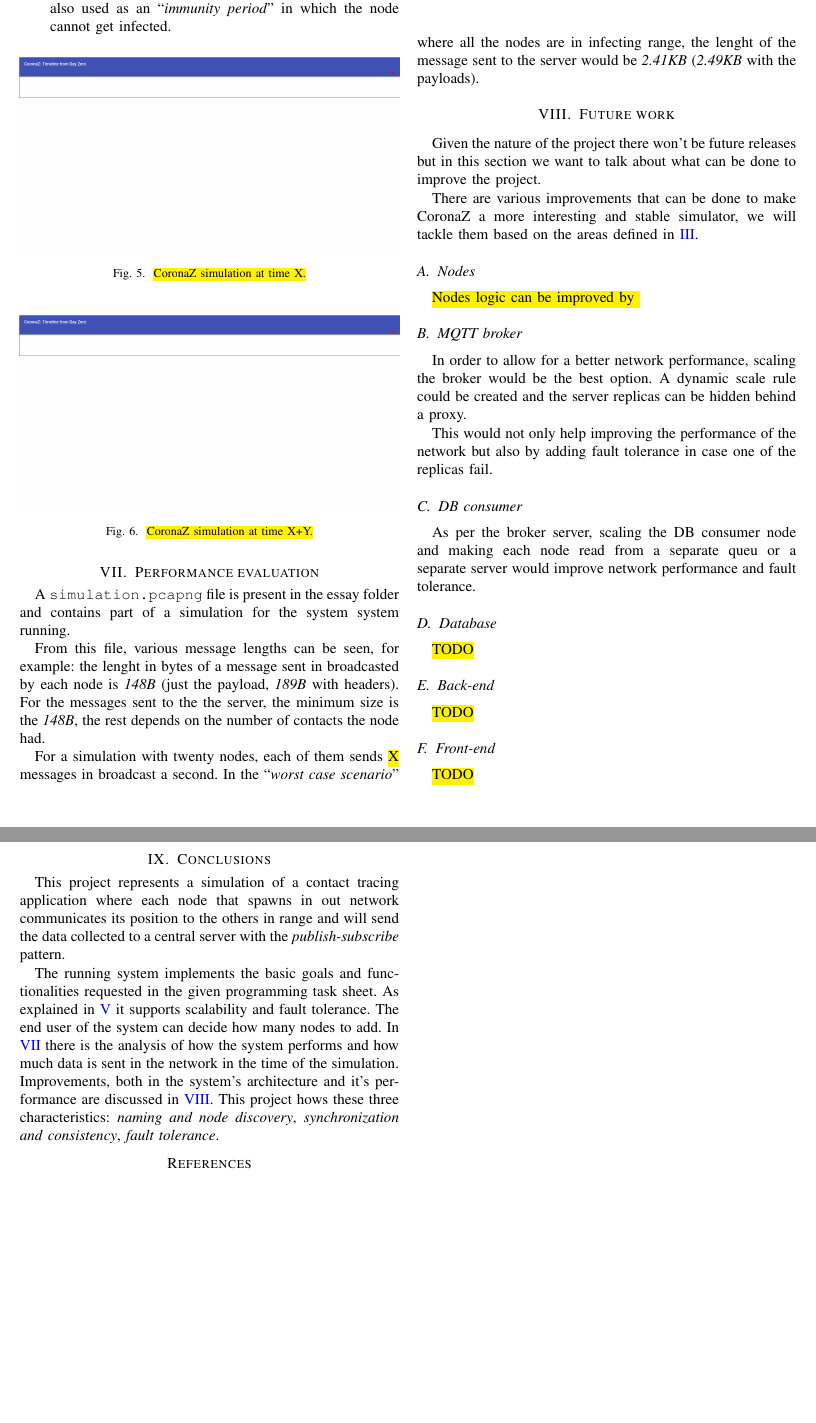
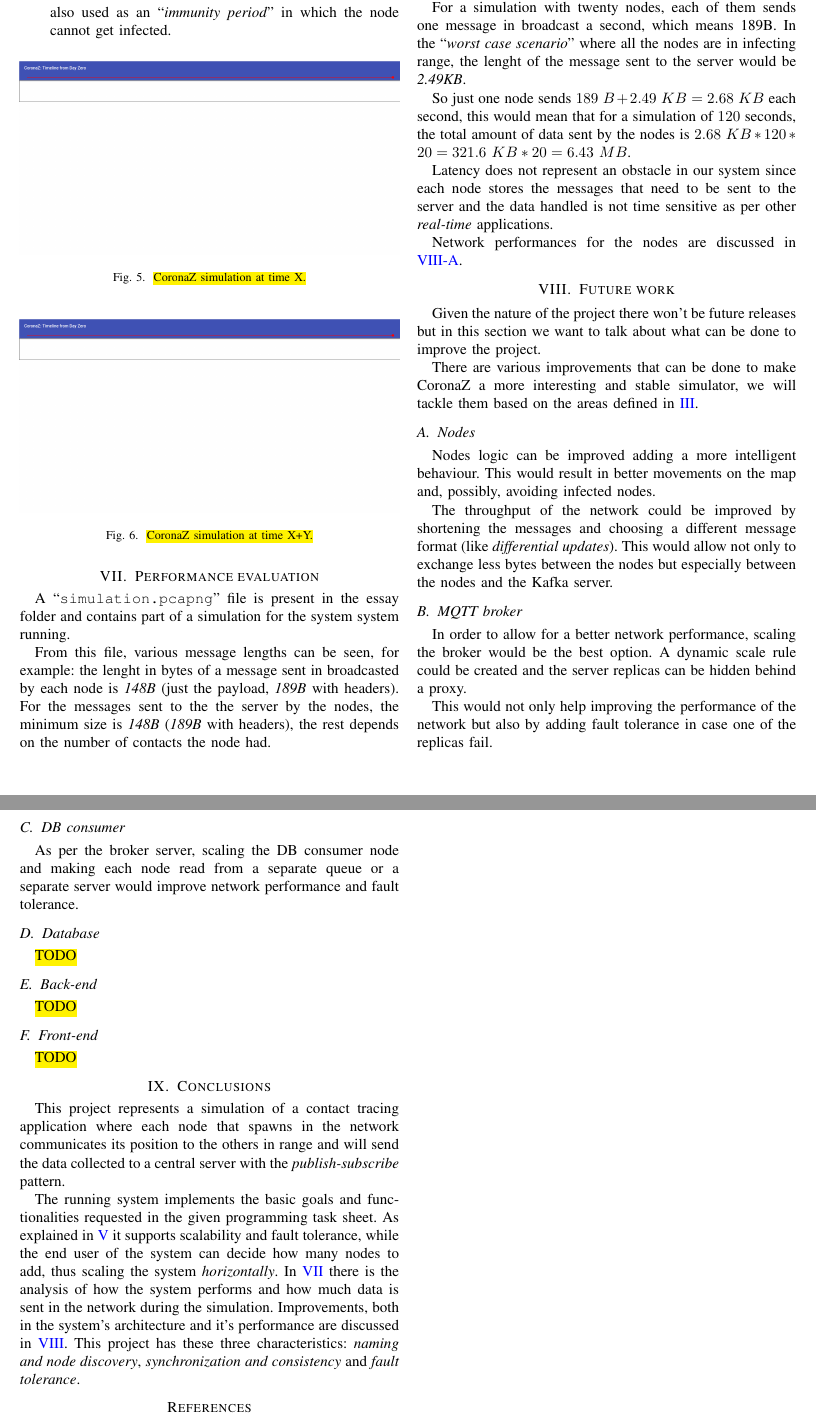
Before and after one commit to cipz/CoronaZ, a LaTeX paper (essay/essay.tex): two parts of pages 4 and 5 of 5, joined at a grey line, cut so that both start at the same text, the shorter picture padded with empty space. Compiled offline with pdfLaTeX; a missing font is replaced by an installed copy or a similar font; a LaTeX package or settings file that is missing is left out.

Commit message:
essay WIP

```diff
--- a/essay/essay.tex
+++ b/essay/essay.tex
@@ -364,13 +368,19 @@
 
 \section{Performance evaluation}\label{sec:performance}
 
-	A \texttt{simulation.pcapng} file is present in the essay folder and contains part of a simulation for the system system running.
+	A ``\texttt{simulation.pcapng}'' file is present in the essay folder and contains part of a simulation for the system system running.
 
 	From this file, various message lengths can be seen, for example: the lenght in bytes of a message sent in broadcasted by each node is \textit{148B} (just the payload, \textit{189B} with headers).
-	For the messages sent to the the server, the minimum size is the \textit{148B}, the rest depends on the number of contacts the node had.
+	For the messages sent to the the server by the nodes, the minimum size is \textit{148B} (\textit{189B} with headers), the rest depends on the number of contacts the node had.
 
-	For a simulation with twenty nodes, each of them sends \hl{X} messages in broadcast a second.
-	In the ``\textit{worst case scenario}'' where all the nodes are in infecting range, the lenght of the message sent to the server would be \textit{2.41KB} (\textit{2.49KB} with the payloads).
+	For a simulation with twenty nodes, each of them sends one message in broadcast a second, which means 189B.
+	In the ``\textit{worst case scenario}'' where all the nodes are in infecting range, the lenght of the message sent to the server would be \textit{2.49KB}.
+
+	So just one node sends $189~B + 2.49~KB = 2.68~KB$ each second, this would mean that for a simulation of $120$ seconds, the total amount of data sent by the nodes is $2.68~KB*120*20 = 321.6~KB*20 = 6.43~MB$.
+
+	Latency does not represent an obstacle in our system since each node stores the messages that need to be sent to the server and the data handled is not time sensitive as per other \textit{real-time} applications.
+
+	Network performances for the nodes are discussed in \ref{subsec:nodes_improvements}.
 
 \section{Future work}\label{sec:future_work}
 
@@ -378,9 +388,13 @@
 
 	There are various improvements that can be done to make CoronaZ a more interesting and stable simulator, we will tackle them based on the areas defined in \ref{sec:architecture}.
 
-	\subsection{Nodes}
+	\subsection{Nodes}\label{subsec:nodes_improvements}
 
-		\hl{Nodes logic can be improved by }
+		Nodes logic can be improved adding a more intelligent behaviour.
+		This would result in better movements on the map and, possibly, avoiding infected nodes.
+
+		The throughput of the network could be improved by shortening the messages and choosing a different message format (like \textit{differential updates}).
+		This would allow not only to exchange less bytes between the nodes but especially between the nodes and the Kafka server.
 
 	\subsection{MQTT broker}
 
@@ -391,7 +405,7 @@
 
 	\subsection{DB consumer}
 
-		As per the broker server, scaling the DB consumer node and making each node read from a separate queu or a separate server would improve network performance and fault tolerance.
+		As per the broker server, scaling the DB consumer node and making each node read from a separate queue or a separate server would improve network performance and fault tolerance.
 
 	\subsection{Database}
 
@@ -407,14 +421,13 @@
 
 \section{Conclusions}\label{sec:conclusions}
 
-	This project represents a simulation of a contact tracing application where each node that spawns in out network communicates its position to the others in range and will send the data collected to a central server with the \textit{publish-subscribe} pattern.
+	This project represents a simulation of a contact tracing application where each node that spawns in the network communicates its position to the others in range and will send the data collected to a central server with the \textit{publish-subscribe} pattern.
 
 	The running system implements the basic goals and functionalities requested in the given programming task sheet.
-	As explained in \ref{sec:scalability} it supports scalability and fault tolerance.
-	The end user of the system can decide how many nodes to add.
-	In \ref{sec:performance} there is the analysis of how the system performs and how much data is sent in the network in the time of the simulation.
+	As explained in \ref{sec:scalability} it supports scalability and fault tolerance, while the end user of the system can decide how many nodes to add, thus scaling the system \textit{horizontally}.
+	In \ref{sec:performance} there is the analysis of how the system performs and how much data is sent in the network during the simulation.
 	Improvements, both in the system's architecture and it's performance are discussed in \ref{sec:future_work}.
-	This project hows these three characteristics: \textit{naming and node discovery}, \textit{synchronization and consistency}, \textit{fault tolerance}.
+	This project has these three characteristics: \textit{naming and node discovery}, \textit{synchronization and consistency} and \textit{fault tolerance}.
 
 \begin{thebibliography}{00}
 
```
Also changed, not shown: essay/essay.tex (8 more changed lines).
